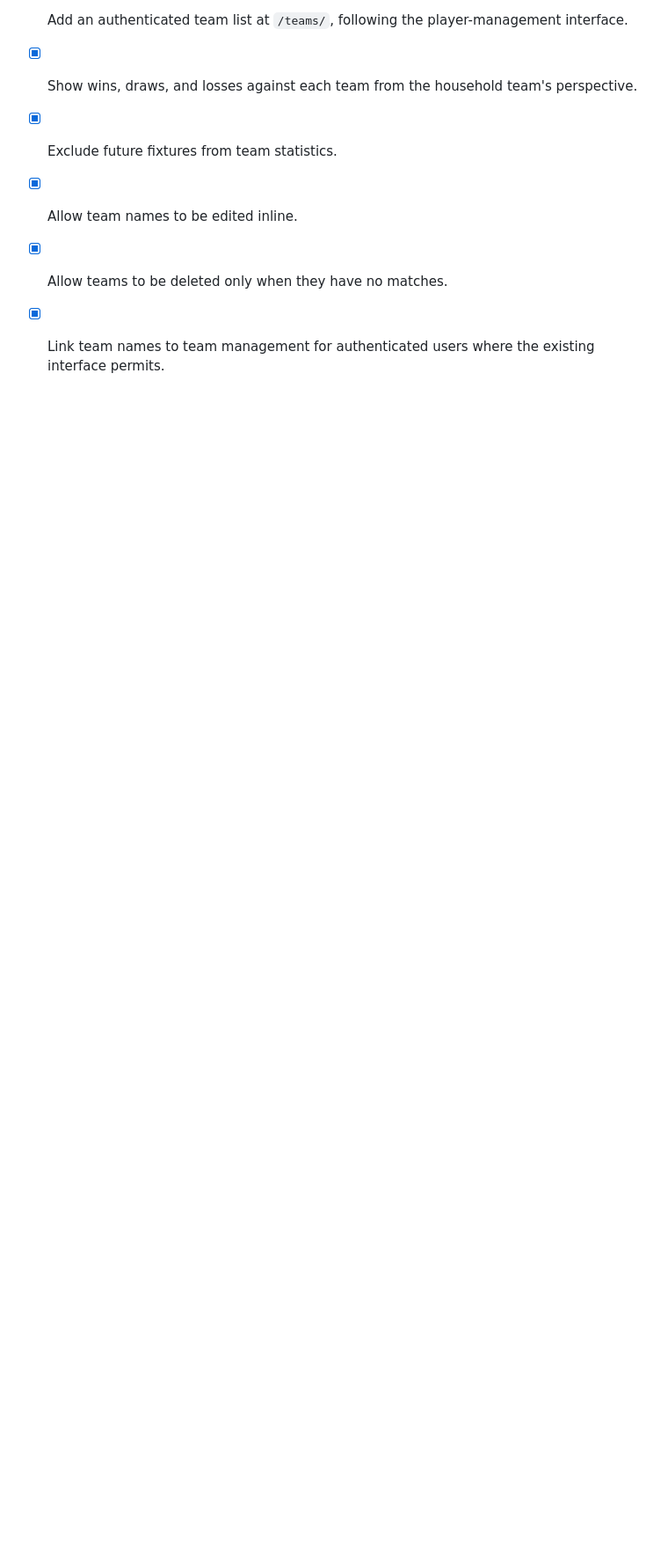
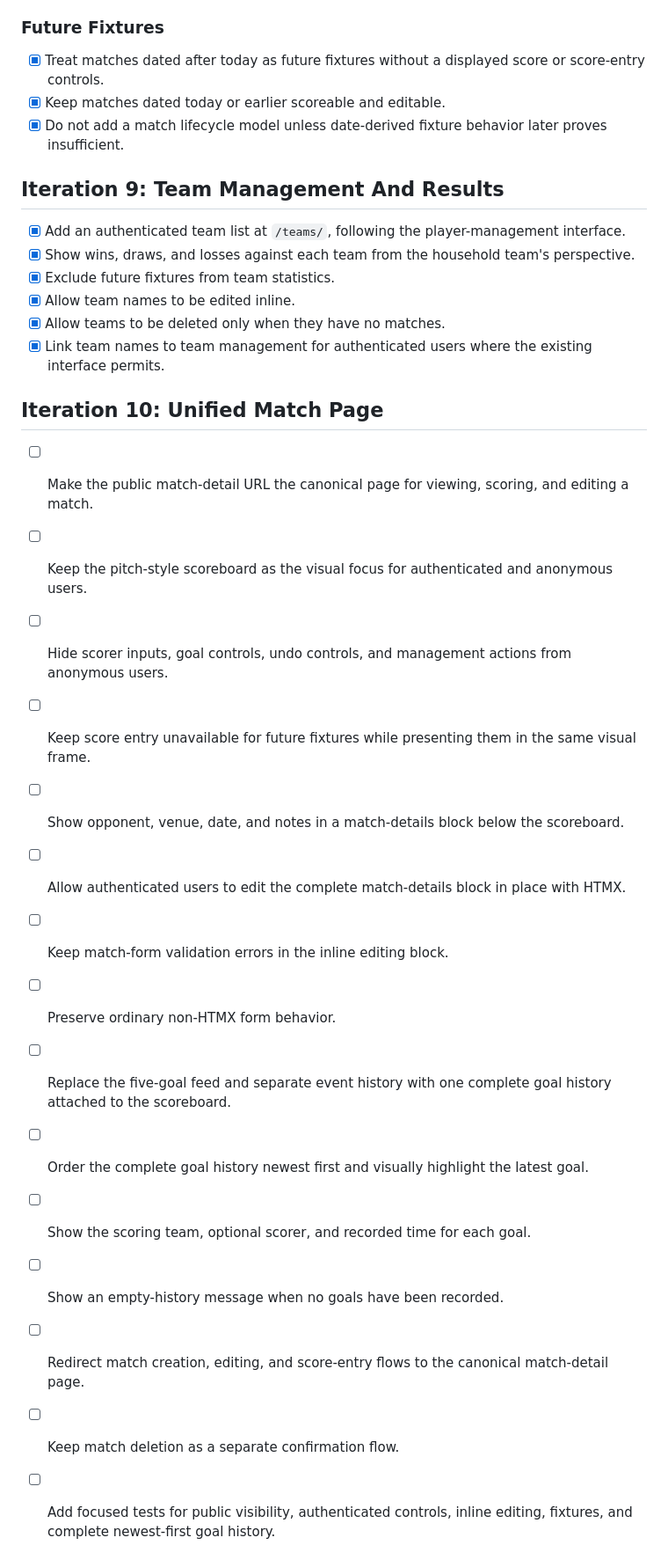
Before and after one commit to mhemeryck/goalkeepr, a Markdown page: docs/analysis.md, the part around the change. Shown at 88% size. GitHub-like rendering; blank space fills up the shorter version.

Commit message:
Define unified match page
Record the agreed interaction and visibility requirements before the
implementation iteration begins.

```diff
--- a/docs/analysis.md
+++ b/docs/analysis.md
@@ -211,3 +211,21 @@
 - [x] Allow team names to be edited inline.
 - [x] Allow teams to be deleted only when they have no matches.
 - [x] Link team names to team management for authenticated users where the existing interface permits.
+
+## Iteration 10: Unified Match Page
+
+- [ ] Make the public match-detail URL the canonical page for viewing, scoring, and editing a match.
+- [ ] Keep the pitch-style scoreboard as the visual focus for authenticated and anonymous users.
+- [ ] Hide scorer inputs, goal controls, undo controls, and management actions from anonymous users.
+- [ ] Keep score entry unavailable for future fixtures while presenting them in the same visual frame.
+- [ ] Show opponent, venue, date, and notes in a match-details block below the scoreboard.
+- [ ] Allow authenticated users to edit the complete match-details block in place with HTMX.
+- [ ] Keep match-form validation errors in the inline editing block.
+- [ ] Preserve ordinary non-HTMX form behavior.
+- [ ] Replace the five-goal feed and separate event history with one complete goal history attached to the scoreboard.
+- [ ] Order the complete goal history newest first and visually highlight the latest goal.
+- [ ] Show the scoring team, optional scorer, and recorded time for each goal.
+- [ ] Show an empty-history message when no goals have been recorded.
+- [ ] Redirect match creation, editing, and score-entry flows to the canonical match-detail page.
+- [ ] Keep match deletion as a separate confirmation flow.
+- [ ] Add focused tests for public visibility, authenticated controls, inline editing, fixtures, and complete newest-first goal history.
```
